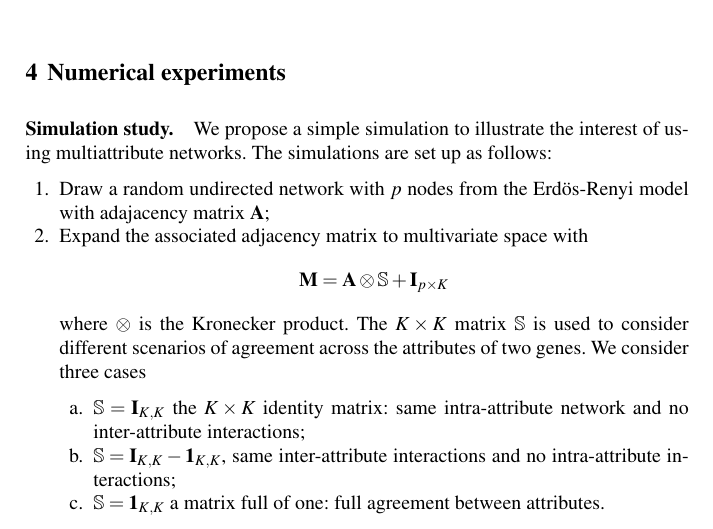
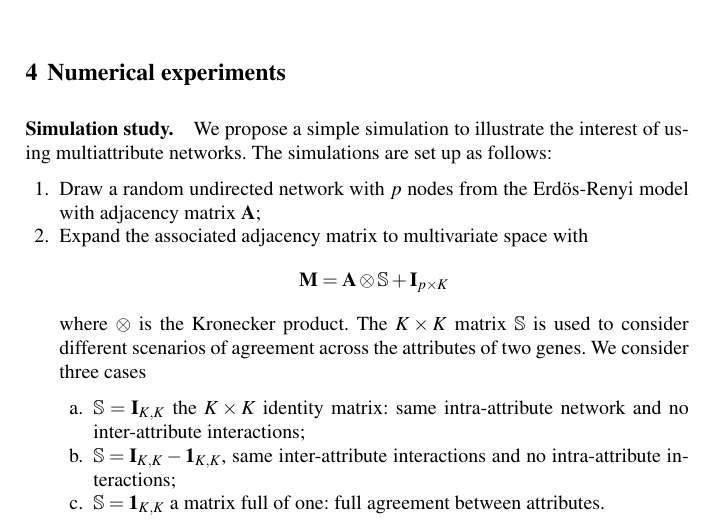
Before and after one commit to jchiquet/multGGM, a LaTeX thesis (chapter/CGS_netBook.tex, which reads chapter/numerical_study.tex): part of page 13 of 19, cut so that both start at the same text. Compiled offline with pdfLaTeX.

Commit message:
typos in numerical experiment

```diff
--- a/chapter/numerical_study.tex
+++ b/chapter/numerical_study.tex
@@ -5,7 +5,7 @@ illustrate the interest of using multiattribute networks.  The
 simulations are set up as follows:
 \begin{enumerate}
 \item  Draw  a random  undirected  network  with  $p$ nodes  from  the
-  Erd\"os-Renyi model with adajacency matrix $\bA$;
+  Erd\"os-Renyi model with adjacency matrix $\bA$;
 \item  Expand the  associated adjacency  matrix to  multivariate space
   with
   $$\mathbf{M} = \mathbf{A}  \otimes \mathbb{S} + \mathbf{I}_{p\times K}$$
```
